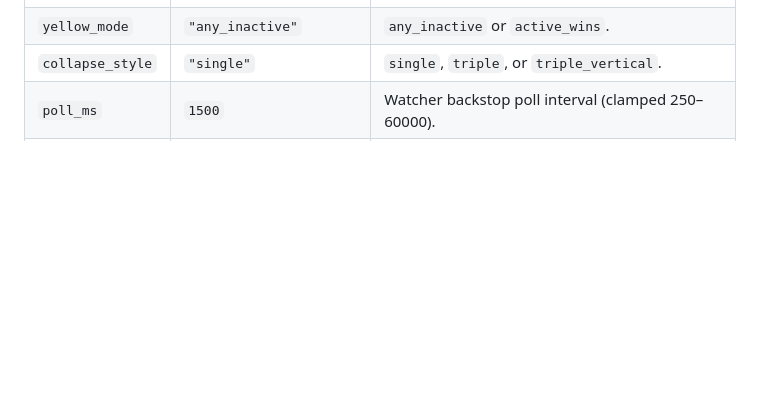
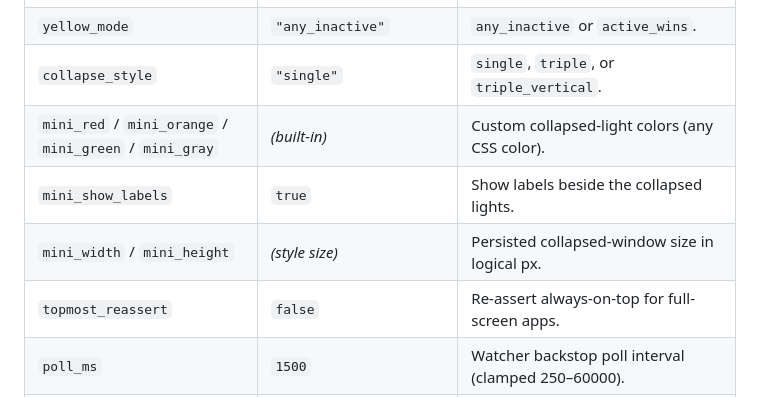
Before and after one commit to ZBVirus/AgentLight, a Markdown page: README.md, the part around the change. Drawn GitHub-style; blank space fills up the shorter version.

Commit message:
docs: mark collapsed customization, resizing, and topmost done

```diff
--- a/README.md
+++ b/README.md
@@ -219,6 +219,10 @@ can be edited by hand.
 | `always_on_top`  | `true`            | Keep the window above other windows.               |
 | `yellow_mode`    | `"any_inactive"`  | `any_inactive` or `active_wins`.                   |
 | `collapse_style` | `"single"`        | `single`, `triple`, or `triple_vertical`.          |
+| `mini_red` / `mini_orange` / `mini_green` / `mini_gray` | *(built-in)* | Custom collapsed-light colors (any CSS color). |
+| `mini_show_labels` | `true`          | Show labels beside the collapsed lights.           |
+| `mini_width` / `mini_height` | *(style size)* | Persisted collapsed-window size in logical px. |
+| `topmost_reassert` | `false`         | Re-assert always-on-top for full-screen apps.      |
 | `poll_ms`        | `1500`            | Watcher backstop poll interval (clamped 250–60000).|
 | `show_done`      | `false`           | Show every `done` session instead of the newest 5. |
 | `notifications`  | `false`           | Desktop notification when a session needs help.    |
```
Also changed, not shown: docs/ROADMAP.md (+14 -12 lines).
